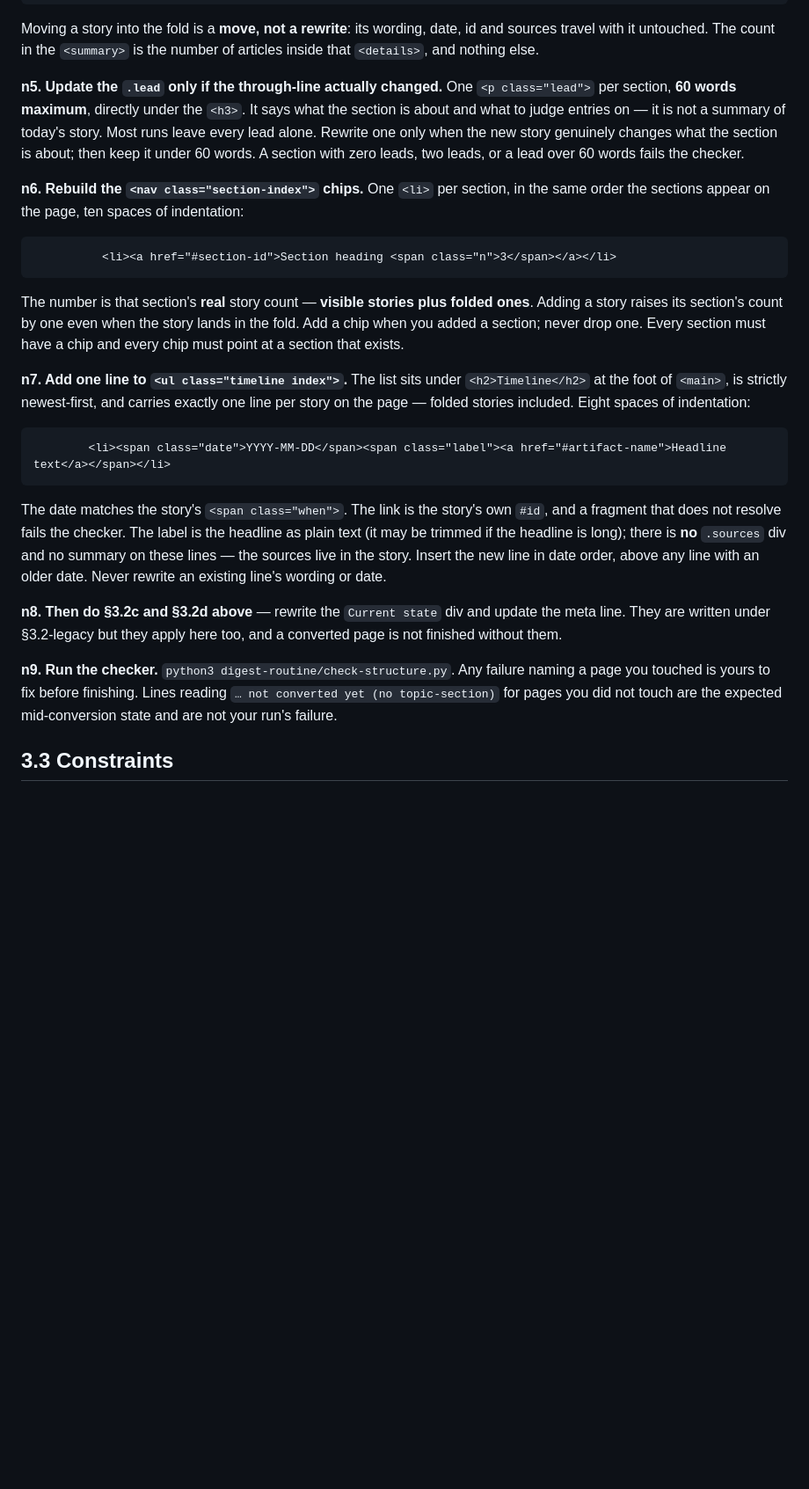
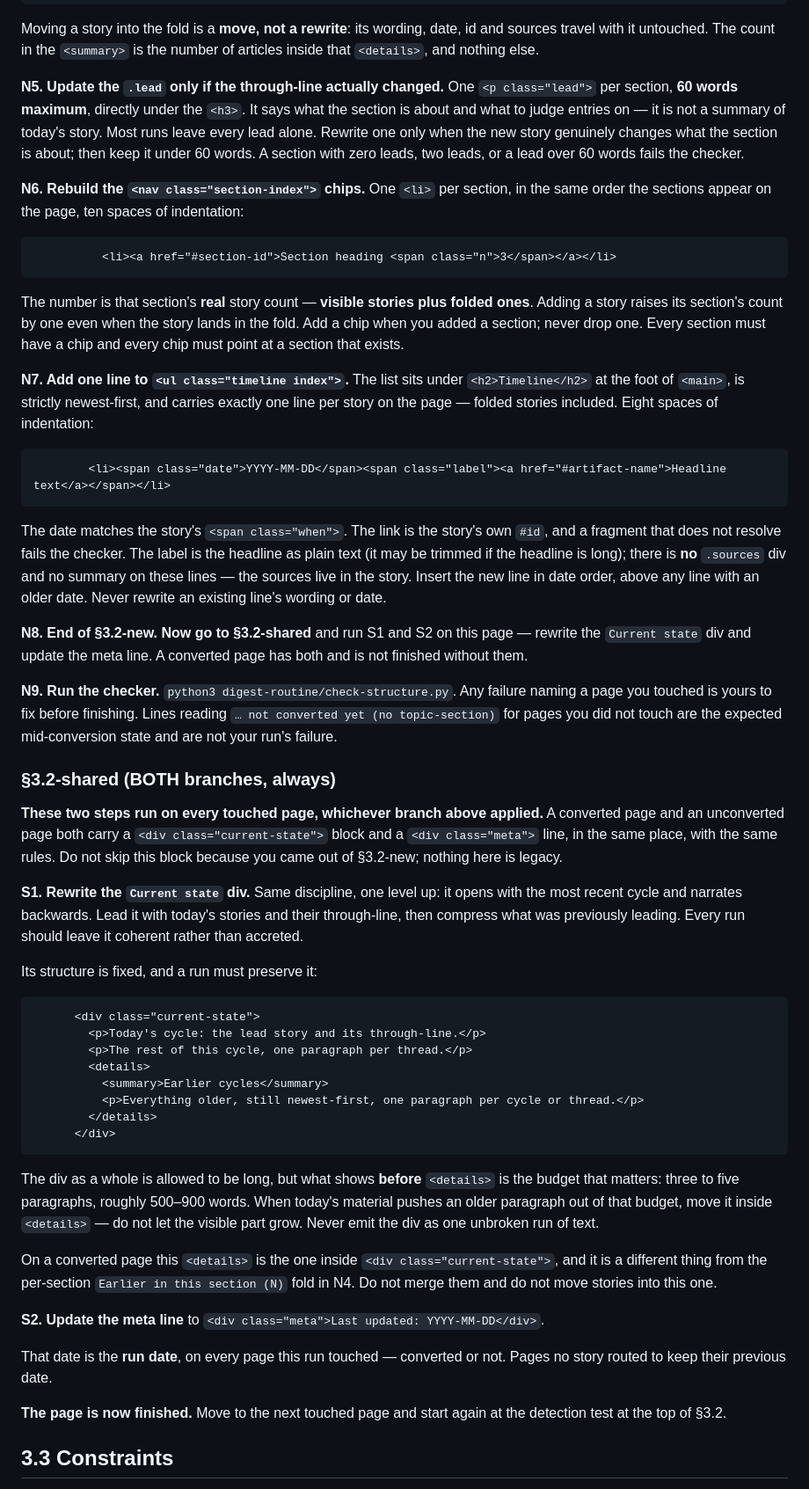
Before and after one commit to AndresRubio/ai-digest, a Markdown page: digest-routine/STEP3-route.md, the part around one of its changes. Shown at 88% size. GitHub-like rendering; blank space fills up the shorter version.

````diff
--- a/digest-routine/STEP3-route.md
+++ b/digest-routine/STEP3-route.md
@@ -255,14 +238,14 @@ Moving a story into the fold is a **move, not a rewrite**: its wording, date, id
 sources travel with it untouched. The count in the `<summary>` is the number of articles
 inside that `<details>`, and nothing else.
 
-**n5. Update the `.lead` only if the through-line actually changed.** One `<p class="lead">`
+**N5. Update the `.lead` only if the through-line actually changed.** One `<p class="lead">`
 per section, **60 words maximum**, directly under the `<h3>`. It says what the section is
 about and what to judge entries on — it is not a summary of today's story. Most runs leave
 every lead alone. Rewrite one only when the new story genuinely changes what the section
 is about; then keep it under 60 words. A section with zero leads, two leads, or a lead
 over 60 words fails the checker.
 
-**n6. Rebuild the `<nav class="section-index">` chips.** One `<li>` per section, in the
+**N6. Rebuild the `<nav class="section-index">` chips.** One `<li>` per section, in the
 same order the sections appear on the page, ten spaces of indentation:
 
 ```html
@@ -274,7 +257,7 @@ Adding a story raises its section's count by one even when the story lands in th
 Add a chip when you added a section; never drop one. Every section must have a chip and
 every chip must point at a section that exists.
 
-**n7. Add one line to `<ul class="timeline index">`.** The list sits under
+**N7. Add one line to `<ul class="timeline index">`.** The list sits under
 `<h2>Timeline</h2>` at the foot of `<main>`, is strictly newest-first, and carries exactly
 one line per story on the page — folded stories included. Eight spaces of indentation:
 
@@ -288,14 +271,56 @@ text (it may be trimmed if the headline is long); there is **no** `.sources` div
 summary on these lines — the sources live in the story. Insert the new line in date order,
 above any line with an older date. Never rewrite an existing line's wording or date.
 
-**n8. Then do §3.2c and §3.2d above** — rewrite the `Current state` div and update the
-meta line. They are written under §3.2-legacy but they apply here too, and a converted
-page is not finished without them.
+**N8. End of §3.2-new. Now go to §3.2-shared** and run S1 and S2 on this page — rewrite
+the `Current state` div and update the meta line. A converted page has both and is not
+finished without them.
 
-**n9. Run the checker.** `python3 digest-routine/check-structure.py`. Any failure naming a
+**N9. Run the checker.** `python3 digest-routine/check-structure.py`. Any failure naming a
 page you touched is yours to fix before finishing. Lines reading
 `… not converted yet (no topic-section)` for pages you did not touch are the expected
 mid-conversion state and are not your run's failure.
+
+### §3.2-shared (BOTH branches, always)
+
+**These two steps run on every touched page, whichever branch above applied.** A
+converted page and an unconverted page both carry a `<div class="current-state">` block
+and a `<div class="meta">` line, in the same place, with the same rules. Do not skip this
+block because you came out of §3.2-new; nothing here is legacy.
+
+**S1. Rewrite the `Current state` div.** Same discipline, one level up: it opens with the
+most recent cycle and narrates backwards. Lead it with today's stories and their
+through-line, then compress what was previously leading. Every run should leave it
+coherent rather than accreted.
+
+Its structure is fixed, and a run must preserve it:
+
+```html
+      <div class="current-state">
+        <p>Today's cycle: the lead story and its through-line.</p>
+        <p>The rest of this cycle, one paragraph per thread.</p>
+        <details>
+          <summary>Earlier cycles</summary>
+          <p>Everything older, still newest-first, one paragraph per cycle or thread.</p>
+        </details>
+      </div>
+```
+
+The div as a whole is allowed to be long, but what shows **before** `<details>` is the
+budget that matters: three to five paragraphs, roughly 500–900 words. When today's
+material pushes an older paragraph out of that budget, move it inside `<details>` —
+do not let the visible part grow. Never emit the div as one unbroken run of text.
+
+On a converted page this `<details>` is the one inside `<div class="current-state">`, and
+it is a different thing from the per-section `Earlier in this section (N)` fold in N4.
+Do not merge them and do not move stories into this one.
+
+**S2. Update the meta line** to `<div class="meta">Last updated: YYYY-MM-DD</div>`.
+
+That date is the **run date**, on every page this run touched — converted or not. Pages
+no story routed to keep their previous date.
+
+**The page is now finished.** Move to the next touched page and start again at the
+detection test at the top of §3.2.
 
 ## 3.3 Constraints
 
````
Also changed, not shown: other parts of digest-routine/STEP3-route.md (+38 -55 lines).
